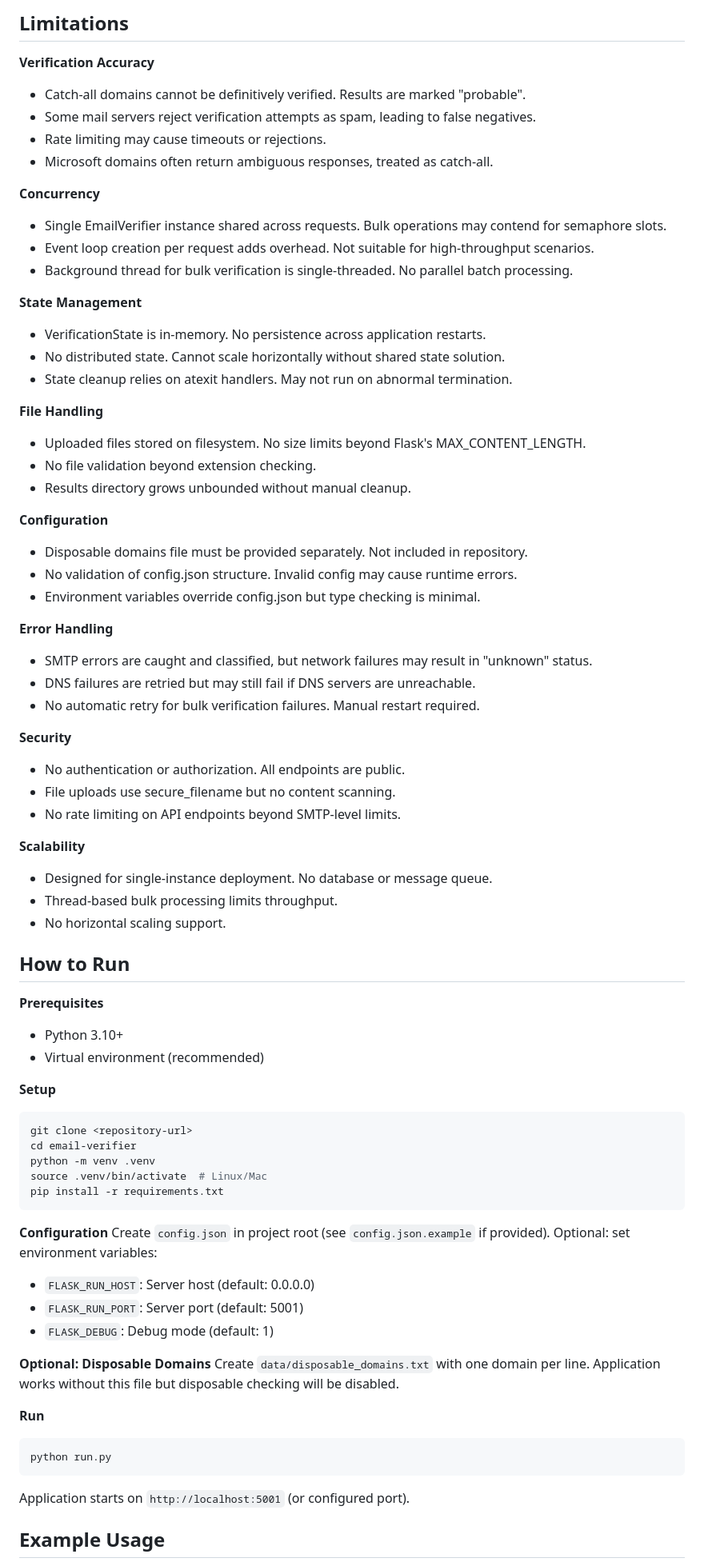
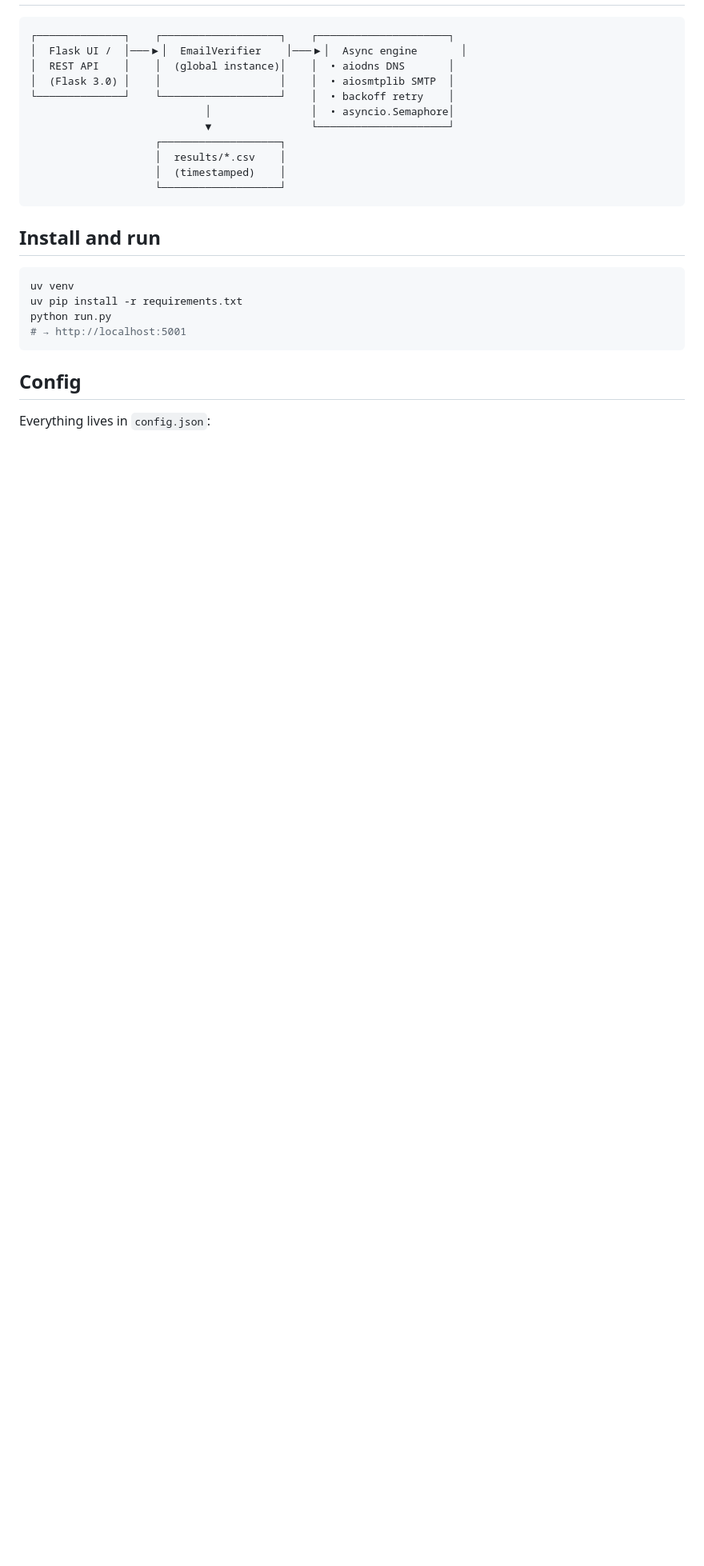
Before and after one commit to koprjaa/email-verifier, a Markdown page: README.md, the part around one of its changes. Shown at 80% size. Drawn GitHub-style; blank space fills up the shorter version.

````diff
--- a/README.md
+++ b/README.md
@@ -122,76 +37,27 @@ Flask requests cannot share an event loop. Each request creates and closes its o
-## Limitations
-
-**Verification Accuracy**
-- Catch-all domains cannot be definitively verified. Results are marked "probable".
-- Some mail servers reject verification attempts as spam, leading to false negatives.
-- Rate limiting may cause timeouts or rejections.
-- Microsoft domains often return ambiguous responses, treated as catch-all.
-
-**Concurrency**
-- Single EmailVerifier instance shared across requests. Bulk operations may contend for semaphore slots.
-- Event loop creation per request adds overhead. Not suitable for high-throughput scenarios.
-- Background thread for bulk verification is single-threaded. No parallel batch processing.
-
-**State Management**
-- VerificationState is in-memory. No persistence across application restarts.
-- No distributed state. Cannot scale horizontally without shared state solution.
-- State cleanup relies on atexit handlers. May not run on abnormal termination.
-
-**File Handling**
-- Uploaded files stored on filesystem. No size limits beyond Flask's MAX_CONTENT_LENGTH.
-- No file validation beyond extension checking.
-- Results directory grows unbounded without manual cleanup.
-
-**Configuration**
-- Disposable domains file must be provided separately. Not included in repository.
-- No validation of config.json structure. Invalid config may cause runtime errors.
-- Environment variables override config.json but type checking is minimal.
-
-**Error Handling**
-- SMTP errors are caught and classified, but network failures may result in "unknown" status.
-- DNS failures are retried but may still fail if DNS servers are unreachable.
-- No automatic retry for bulk verification failures. Manual restart required.
-
-**Security**
-- No authentication or authorization. All endpoints are public.
-- File uploads use secure_filename but no content scanning.
-- No rate limiting on API endpoints beyond SMTP-level limits.
-
-**Scalability**
-- Designed for single-instance deployment. No database or message queue.
-- Thread-based bulk processing limits throughput.
-- No horizontal scaling support.
-
-## How to Run
-
-**Prerequisites**
-- Python 3.10+
-- Virtual environment (recommended)
-
-**Setup**
-```bash
-git clone <repository-url>
-cd email-verifier
-python -m venv .venv
-source .venv/bin/activate  # Linux/Mac
-pip install -r requirements.txt
+```
+┌──────────────┐    ┌───────────────────┐    ┌─────────────────────┐
+│  Flask UI /  │───▶│  EmailVerifier    │───▶│  Async engine       │
+│  REST API    │    │  (global instance)│    │  • aiodns DNS       │
+│  (Flask 3.0) │    │                   │    │  • aiosmtplib SMTP  │
+└──────────────┘    └───────────────────┘    │  • backoff retry    │
+                            │                │  • asyncio.Semaphore│
+                            ▼                └─────────────────────┘
+                    ┌───────────────────┐
+                    │  results/*.csv    │
+                    │  (timestamped)    │
+                    └───────────────────┘
 ```
 
-**Configuration**
-Create `config.json` in project root (see `config.json.example` if provided). Optional: set environment variables:
-- `FLASK_RUN_HOST`: Server host (default: 0.0.0.0)
-- `FLASK_RUN_PORT`: Server port (default: 5001)
-- `FLASK_DEBUG`: Debug mode (default: 1)
+## Install and run
 
-**Optional: Disposable Domains**
-Create `data/disposable_domains.txt` with one domain per line. Application works without this file but disposable checking will be disabled.
-
-**Run**
 ```bash
+uv venv
+uv pip install -r requirements.txt
 python run.py
+# → http://localhost:5001
 ```
 
-Application starts on `http://localhost:5001` (or configured port).
+## Config
 
-## Example Usage
+Everything lives in `config.json`:
 
````
Also changed, not shown: other parts of README.md (+64 -158 lines).
